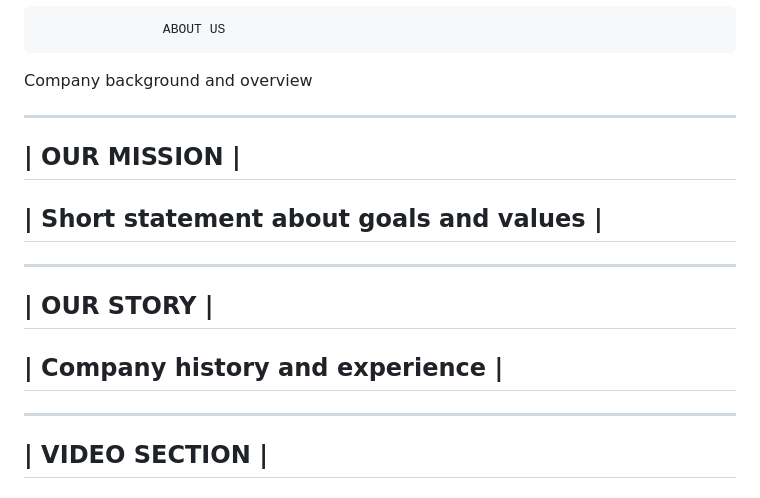
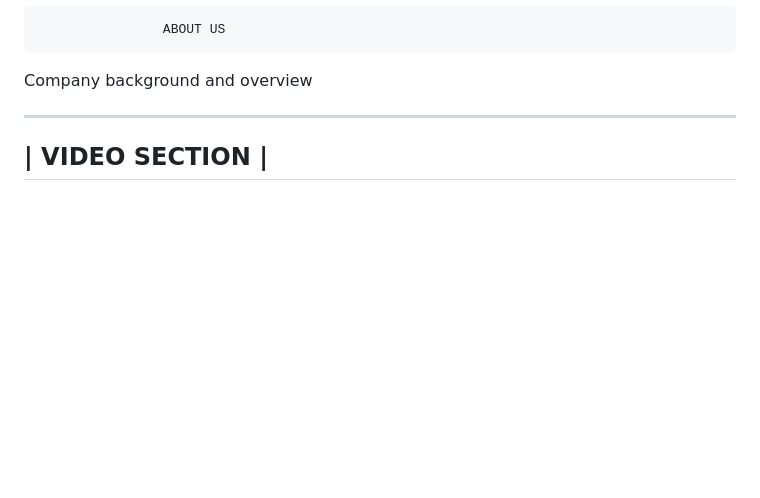
Before and after one commit to MattHallam/D.U.Ex-Assignment-2, a Markdown page: README.md, the part around the change. Drawn GitHub-style; blank space fills up the shorter version.

```diff
--- a/README.md
+++ b/README.md
@@ -58,18 +58,6 @@ About page wireframe:
 
                     ABOUT US
    Company background and overview
-
---------------------------------------------------
-|                 OUR MISSION                   |
---------------------------------------------------
-| Short statement about goals and values        |
---------------------------------------------------
-
---------------------------------------------------
-|                  OUR STORY                    |
---------------------------------------------------
-| Company history and experience               |
---------------------------------------------------
 
 --------------------------------------------------
 |                 VIDEO SECTION                |
```
